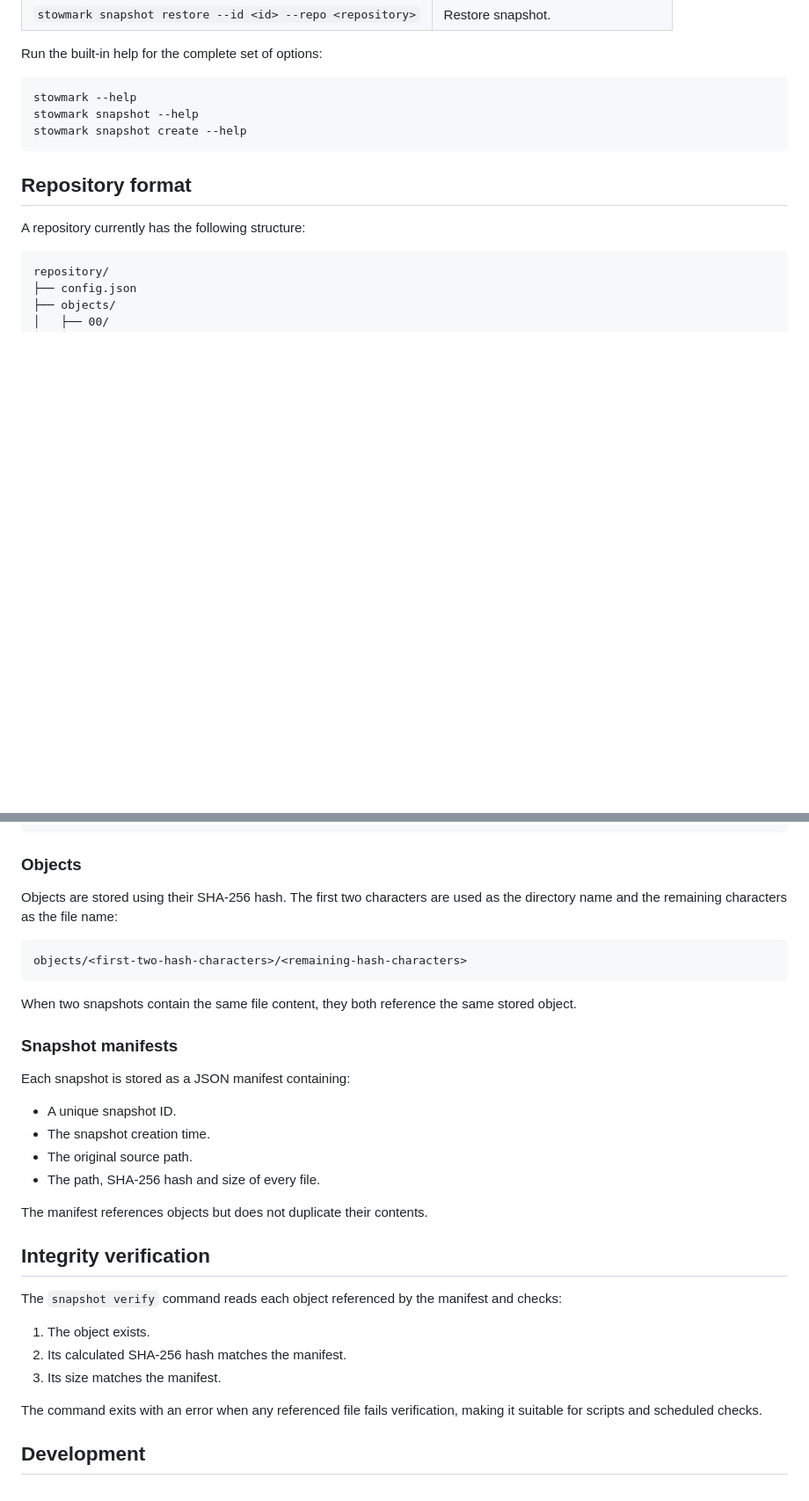
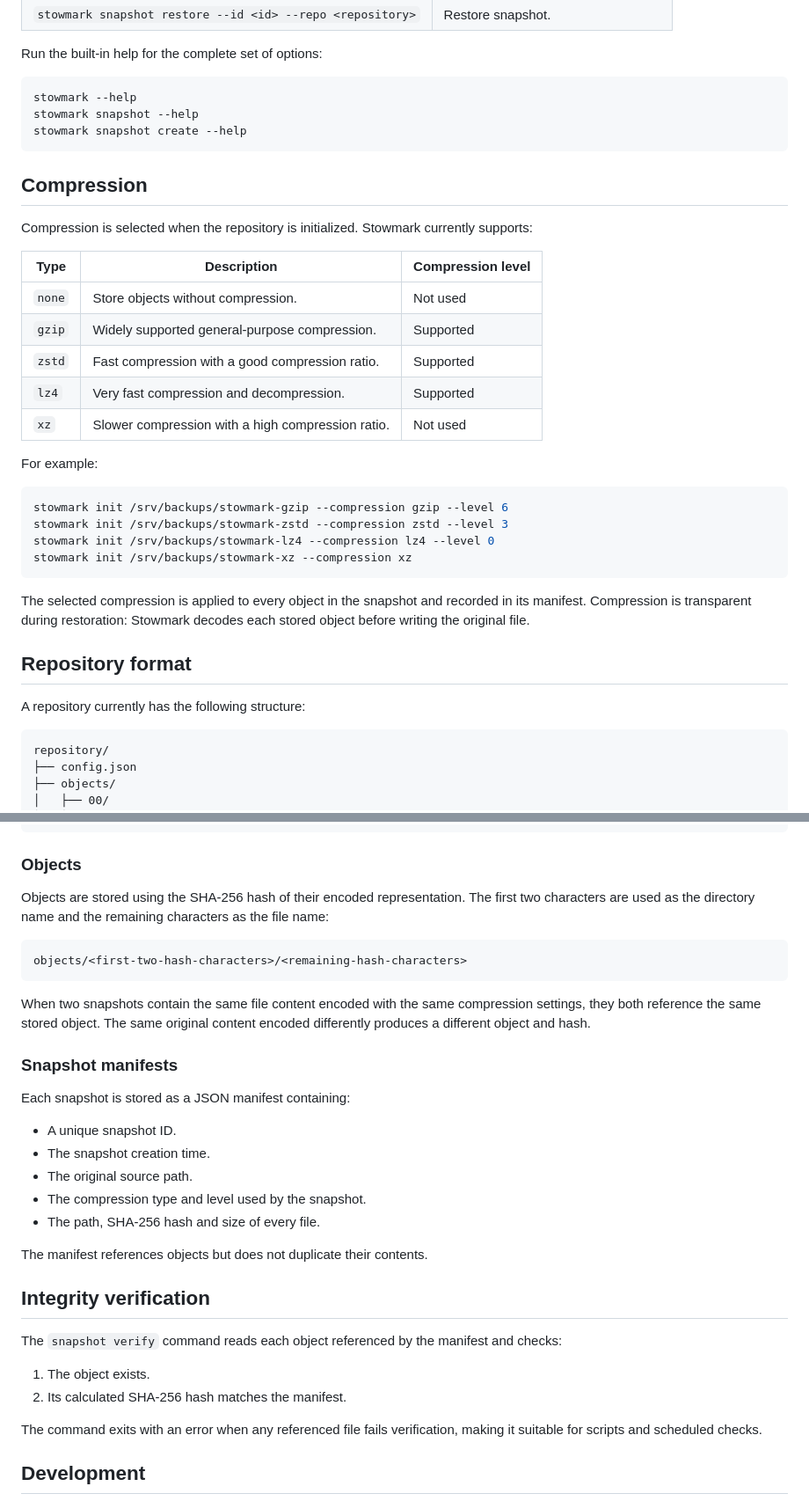
Before and after one commit to bruli-lab/stowmark, a Markdown page: README.md, 2 parts joined by grey strips. Shown at 88% size. Rendered like a GitHub page; blank space fills up the shorter version.

Commit message:
feat: updating readme

````diff
--- a/README.md
+++ b/README.md
@@ -136,6 +145,30 @@ stowmark snapshot --help
 stowmark snapshot create --help
 ```
 
+## Compression
+
+Compression is selected when the repository is initialized. Stowmark currently supports:
+
+| Type   | Description                                      | Compression level |
+|--------|--------------------------------------------------|-------------------|
+| `none` | Store objects without compression.               | Not used          |
+| `gzip` | Widely supported general-purpose compression.    | Supported         |
+| `zstd` | Fast compression with a good compression ratio.  | Supported         |
+| `lz4`  | Very fast compression and decompression.         | Supported         |
+| `xz`   | Slower compression with a high compression ratio. | Not used          |
+
+For example:
+
+```bash
+stowmark init /srv/backups/stowmark-gzip --compression gzip --level 6
+stowmark init /srv/backups/stowmark-zstd --compression zstd --level 3
+stowmark init /srv/backups/stowmark-lz4 --compression lz4 --level 0
+stowmark init /srv/backups/stowmark-xz --compression xz
+```
+
+The selected compression is applied to every object in the snapshot and recorded in its manifest. Compression is
+transparent during restoration: Stowmark decodes each stored object before writing the original file.
+
 ## Repository format
 
 A repository currently has the following structure:
@@ -154,14 +187,15 @@ repository/
 
 ### Objects
 
-Objects are stored using their SHA-256 hash. The first two characters are used as the directory name and the remaining
-characters as the file name:
+Objects are stored using the SHA-256 hash of their encoded representation. The first two characters are used as the
+directory name and the remaining characters as the file name:
 
 ```text
 objects/<first-two-hash-characters>/<remaining-hash-characters>
 ```
 
-When two snapshots contain the same file content, they both reference the same stored object.
+When two snapshots contain the same file content encoded with the same compression settings, they both reference the
+same stored object. The same original content encoded differently produces a different object and hash.
 
 ### Snapshot manifests
 
@@ -170,6 +204,7 @@ Each snapshot is stored as a JSON manifest containing:
 - A unique snapshot ID.
 - The snapshot creation time.
 - The original source path.
+- The compression type and level used by the snapshot.
 - The path, SHA-256 hash and size of every file.
 
 The manifest references objects but does not duplicate their contents.
@@ -180,7 +215,6 @@ The `snapshot verify` command reads each object referenced by the manifest and c
 
 1. The object exists.
 2. Its calculated SHA-256 hash matches the manifest.
-3. Its size matches the manifest.
 
 The command exits with an error when any referenced file fails verification, making it suitable for scripts and
 scheduled checks.
````
Also changed, not shown: other parts of README.md (+10 -3 lines).
